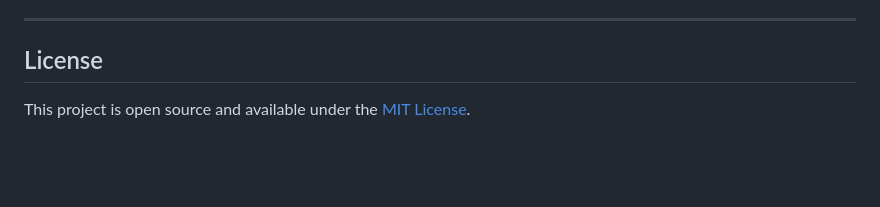
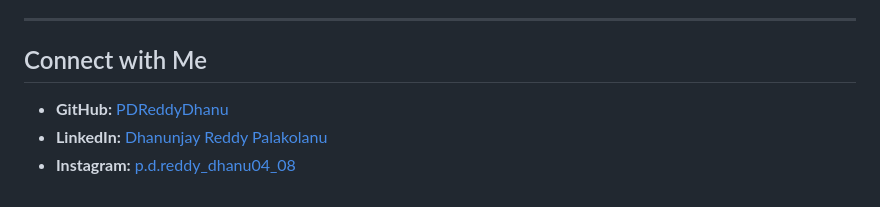
Before and after one commit to PDReddyDhanu/AI-ChatBot-Assistant-PDR, a Markdown page: README.md, the part around the change. GitHub-like rendering; blank space fills up the shorter version.

```diff
--- a/README.md
+++ b/README.md
@@ -103,6 +103,7 @@ You can deploy this app on any static hosting service (e.g., Netlify, Vercel, Gi
 
 ---
 
-## License
-
-This project is open source and available under the [MIT License](LICENSE).
+## Connect with Me
+- **GitHub:** [PDReddyDhanu](https://github.com/PDReddyDhanu)
+- **LinkedIn:** [Dhanunjay Reddy Palakolanu](https://www.linkedin.com/in/dhanunjay-reddy-palakolanu-pdr/)
+- **Instagram:** [p.d.reddy_dhanu04_08](https://www.instagram.com/p.d.reddy_dhanu04_08/)
```
